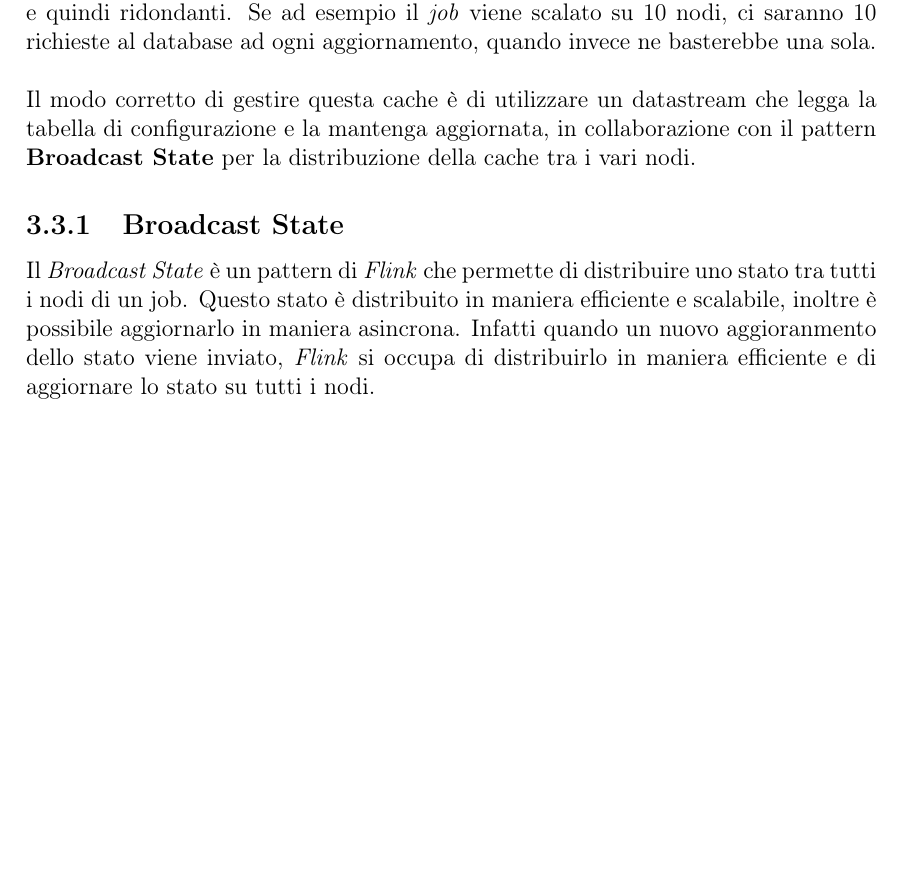
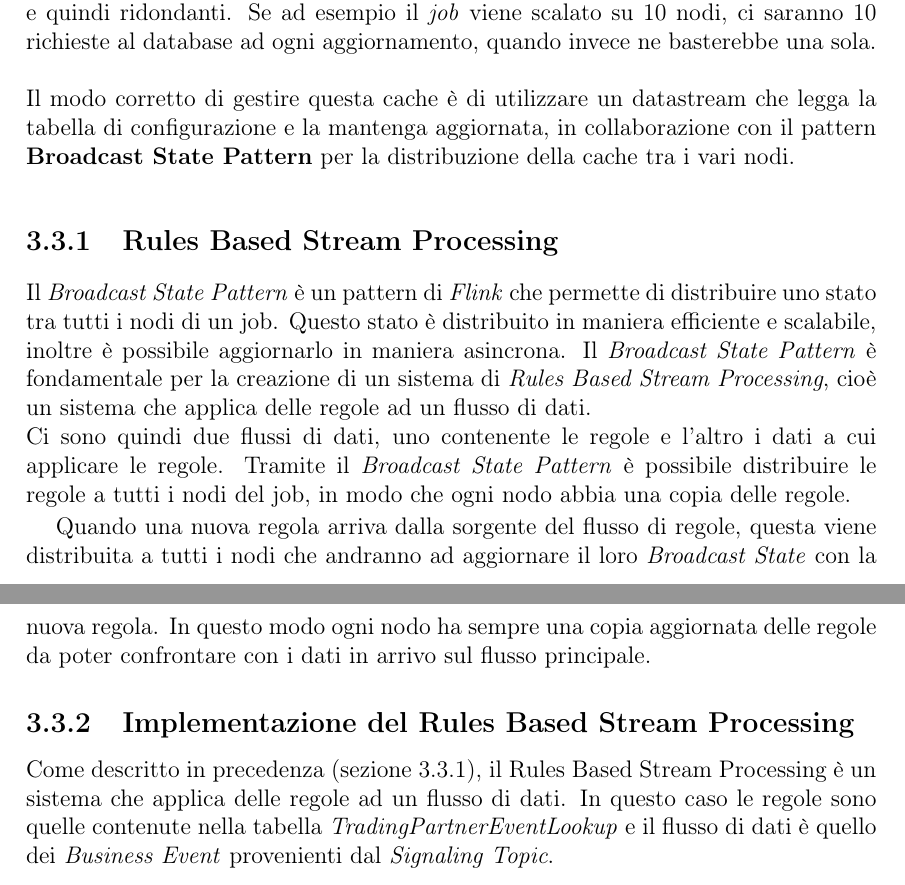
Before and after one commit to lory9894University/projectVelocity, a LaTeX document (LaTex/main.tex, which reads LaTex/contents/EventExport.tex): part of page 27 of 28 before the commit and two parts of pages 27 and 28 of 30 after it, the two joined at a grey line, cut so that both start at the same text, the shorter picture padded with empty space. Compiled offline with pdfLaTeX.

Commit message:
aggiunto rule based stream processing

```diff
--- a/LaTex/contents/EventExport.tex
+++ b/LaTex/contents/EventExport.tex
@@ -104,10 +104,21 @@ qualora fosse impegnato in una computazione al momento dell'aggiornamento.
 Ma soprattutto ogni nodo effettua una query al database in fase di aggiornamento, causando una serie di richieste tutti identiche e quindi ridondanti.
 Se ad esempio il \textit{job} viene scalato su 10 nodi, ci saranno 10 richieste al database ad ogni aggiornamento, quando invece ne basterebbe una sola.\\\\
 Il modo corretto di gestire questa cache è di utilizzare un datastream che legga la tabella di configurazione e la mantenga aggiornata, in collaborazione con il pattern
-\textbf{Broadcast State} per la distribuzione della cache tra i vari nodi.
+\textbf{Broadcast State Pattern} per la distribuzione della cache tra i vari nodi.
 
-\subsection{Broadcast State}
-\label{subsec:BroadcastState}
-Il \textit{Broadcast State} è un pattern di \textit{Flink} che permette di distribuire uno stato tra tutti i nodi di un job.
+\subsection{Rules Based Stream Processing}
+\label{subsec:RulesBasedStreamProcessing}
+Il \textit{Broadcast State Pattern} è un pattern di \textit{Flink} che permette di distribuire uno stato tra tutti i nodi di un job.
 Questo stato è distribuito in maniera efficiente e scalabile, inoltre è possibile aggiornarlo in maniera asincrona.
-Infatti quando un nuovo aggioranmento dello stato viene inviato, \textit{Flink} si occupa di distribuirlo in maniera efficiente e di aggiornare lo stato su tutti i nodi.
+Il \textit{Broadcast State Pattern} è fondamentale per la creazione di un sistema di \textit{Rules Based Stream Processing},
+cioè un sistema che applica delle regole ad un flusso di dati.\\
+Ci sono quindi due flussi di dati, uno contenente le regole e l'altro i dati a cui applicare le regole.
+Tramite il \textit{Broadcast State Pattern} è possibile distribuire le regole a tutti i nodi del job, in modo che ogni nodo abbia una copia delle regole.
+
+Quando una nuova regola arriva dalla sorgente del flusso di regole, questa viene distribuita a tutti i nodi che andranno ad aggiornare il loro \textit{Broadcast State}
+con la nuova regola. In questo modo ogni nodo ha sempre una copia aggiornata delle regole da poter confrontare con i dati in arrivo sul flusso principale.
+
+\subsection{Implementazione del Rules Based Stream Processing}
+\label{subsec:ImplementazioneDelRulesBasedStreamProcessing}
+Come descritto in precedenza (sezione \ref{subsec:RulesBasedStreamProcessing}), il Rules Based Stream Processing è un sistema che applica delle regole ad un flusso di dati.
+In questo caso le regole sono quelle contenute nella tabella \textit{TradingPartnerEventLookup} e il flusso di dati è quello dei \textit{Business Event} provenienti dal \textit{Signaling Topic}.
```
Also changed, not shown: LaTex/main.pdf.
